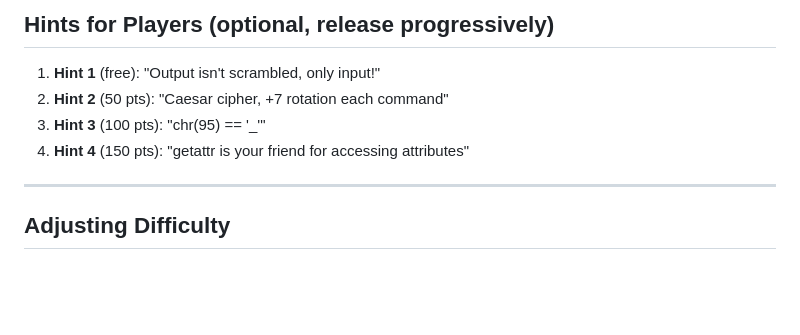
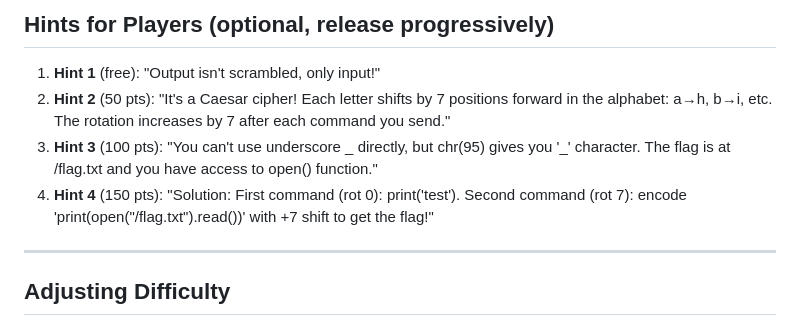
Before and after one commit to Pranavbarathi05/CTFchalls2026, a Markdown page: pyjail/cipher-prison/README.md, the part around the change. Rendered like a GitHub page; blank space fills up the shorter version.

Commit message:
updated hints with 1 high risk high reward

```diff
--- a/pyjail/cipher-prison/README.md
+++ b/pyjail/cipher-prison/README.md
@@ -154,9 +154,9 @@ cipher-prison/
 ## Hints for Players (optional, release progressively)
 
 1. **Hint 1** (free): "Output isn't scrambled, only input!"
-2. **Hint 2** (50 pts): "Caesar cipher, +7 rotation each command"
-3. **Hint 3** (100 pts): "chr(95) == '_'"
-4. **Hint 4** (150 pts): "getattr is your friend for accessing attributes"
+2. **Hint 2** (50 pts): "It's a Caesar cipher! Each letter shifts by 7 positions forward in the alphabet: a→h, b→i, etc. The rotation increases by 7 after each command you send."
+3. **Hint 3** (100 pts): "You can't use underscore _ directly, but chr(95) gives you '_' character. The flag is at /flag.txt and you have access to open() function."
+4. **Hint 4** (150 pts): "Solution: First command (rot 0): print('test'). Second command (rot 7): encode 'print(open(\"/flag.txt\").read())' with +7 shift to get the flag!"
 
 ---
 
```
